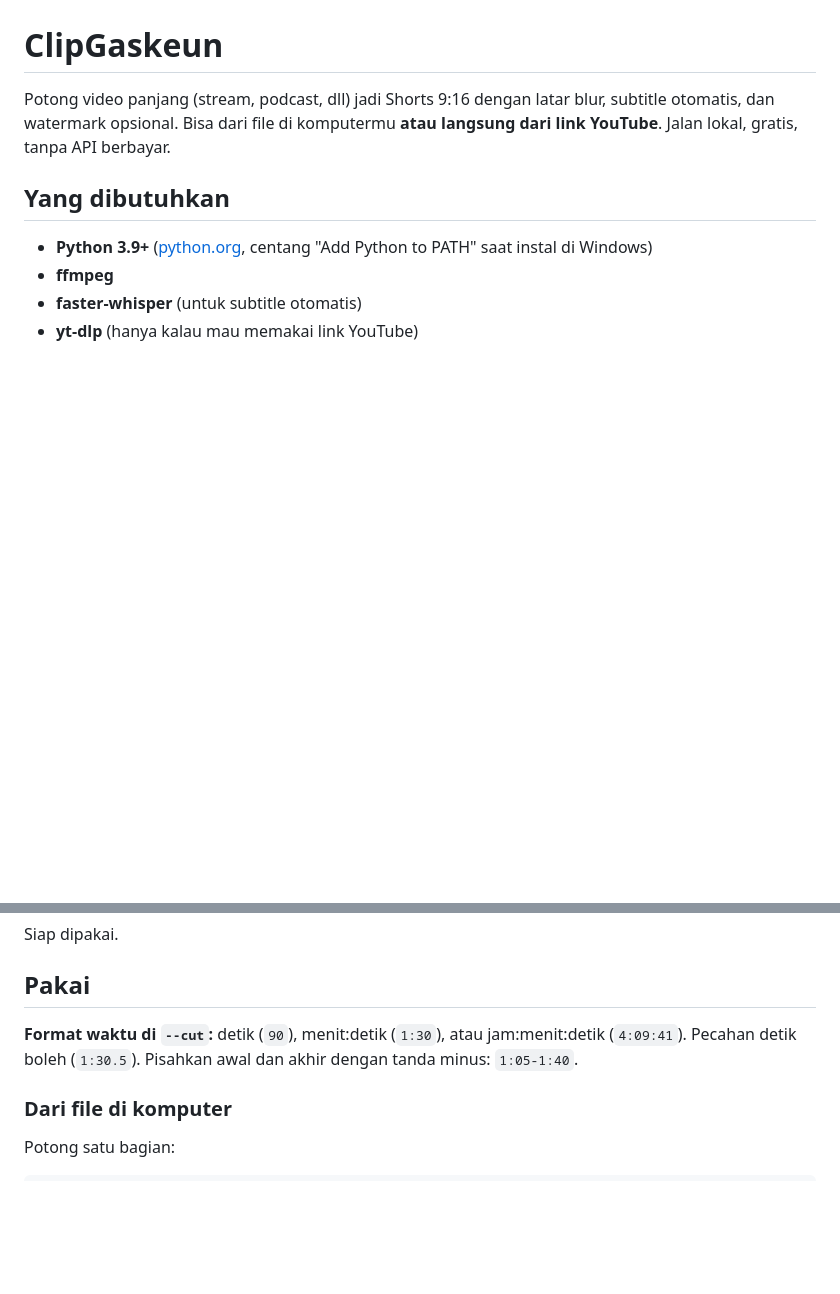
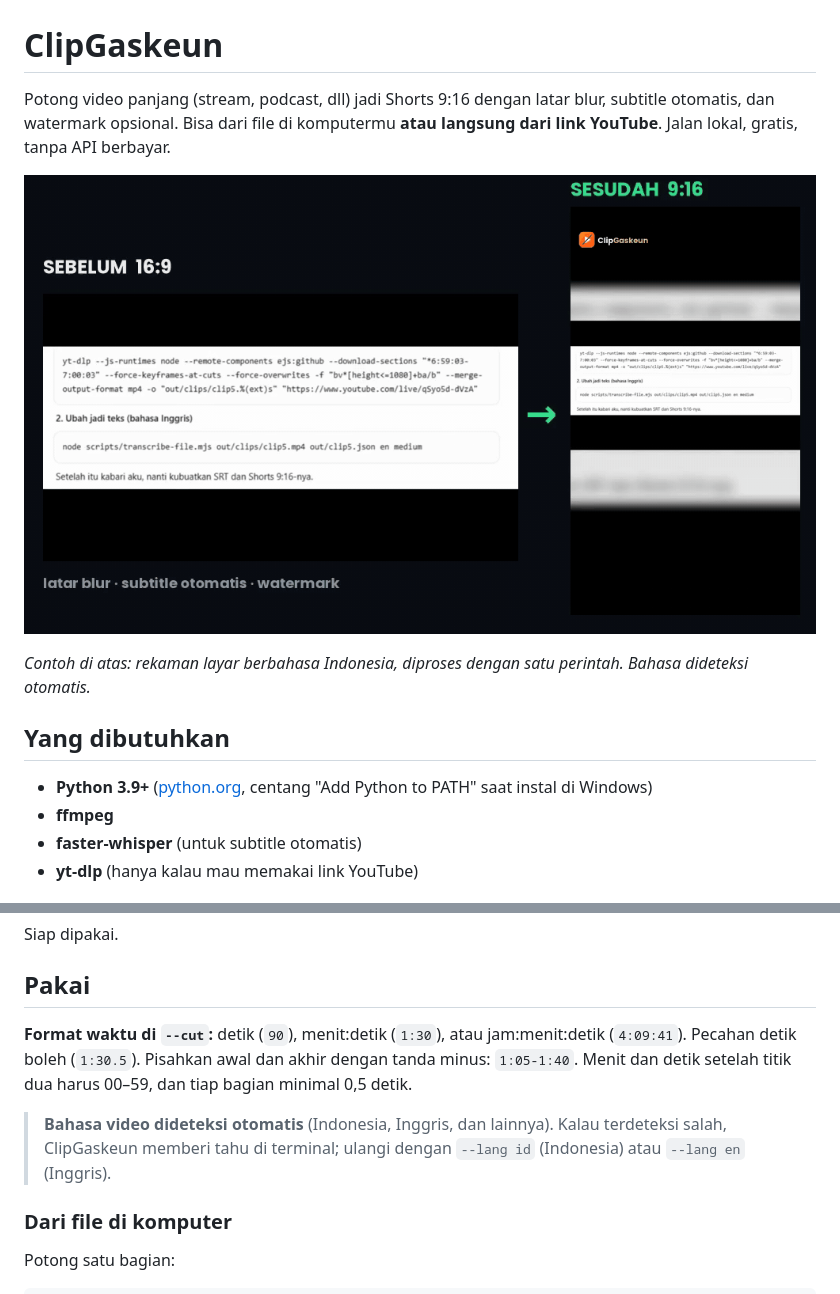
Before and after one commit to ululbiasaajaa/clipgaskeun, a Markdown page: README.md, 2 parts joined by grey strips. Rendered like a GitHub page; pictures changed too: docs/demo.gif (added); blank space fills up the shorter version.

Commit message:
Tahap 0: deteksi bahasa otomatis, validasi waktu & durasi, video tanpa suara, folder output otomatis, GIF demo

```diff
--- a/README.md
+++ b/README.md
@@ -1,6 +1,10 @@
 # ClipGaskeun
 
 Potong video panjang (stream, podcast, dll) jadi Shorts 9:16 dengan latar blur, subtitle otomatis, dan watermark opsional. Bisa dari file di komputermu **atau langsung dari link YouTube**. Jalan lokal, gratis, tanpa API berbayar.
+
+![Sebelum 16:9, sesudah 9:16 dengan latar blur, subtitle otomatis, dan watermark](docs/demo.gif)
+
+*Contoh di atas: rekaman layar berbahasa Indonesia, diproses dengan satu perintah. Bahasa dideteksi otomatis.*
 
 ## Yang dibutuhkan
 - **Python 3.9+** ([python.org](https://www.python.org/downloads/), centang "Add Python to PATH" saat instal di Windows)
@@ -43,7 +47,9 @@ Siap dipakai.
 
 ## Pakai
 
-**Format waktu di `--cut`:** detik (`90`), menit:detik (`1:30`), atau jam:menit:detik (`4:09:41`). Pecahan detik boleh (`1:30.5`). Pisahkan awal dan akhir dengan tanda minus: `1:05-1:40`.
+**Format waktu di `--cut`:** detik (`90`), menit:detik (`1:30`), atau jam:menit:detik (`4:09:41`). Pecahan detik boleh (`1:30.5`). Pisahkan awal dan akhir dengan tanda minus: `1:05-1:40`. Menit dan detik setelah titik dua harus 00–59, dan tiap bagian minimal 0,5 detik.
+
+> **Bahasa video dideteksi otomatis** (Indonesia, Inggris, dan lainnya). Kalau terdeteksi salah, ClipGaskeun memberi tahu di terminal; ulangi dengan `--lang id` (Indonesia) atau `--lang en` (Inggris).
 
 ### Dari file di komputer
 Potong satu bagian:
```
Also changed, not shown: other parts of README.md (+11 -6 lines), 1 other file.
